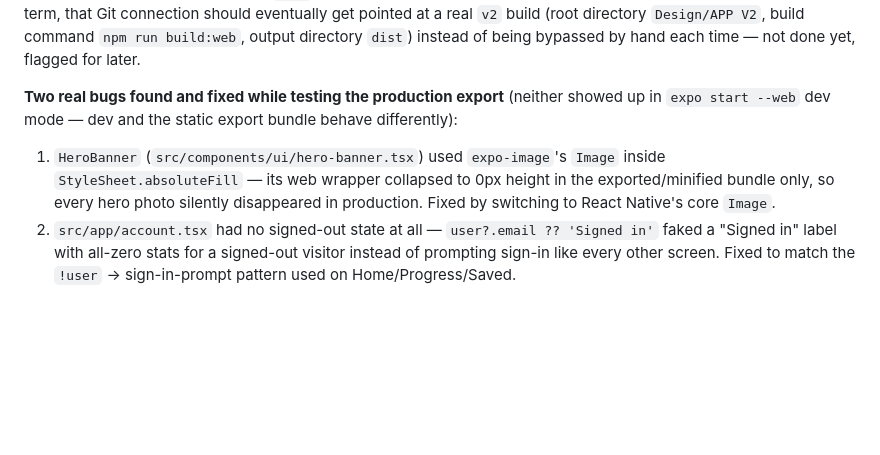
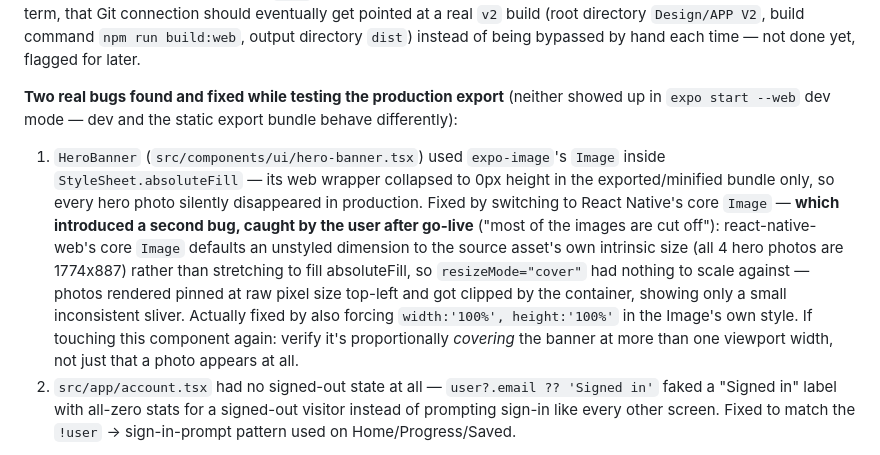
Before and after one commit to kingstonmatua/general-conference-talk-picker, a Markdown page: SESSION_HANDOFF.md, the part around the change. Rendered like a GitHub page; blank space fills up the shorter version.

Commit message:
Document the hero-image cover-scaling follow-up fix in the handoff
The earlier hero-banner fix note described a bug that itself turned
out to be incomplete (images appeared but weren't scaling to cover
the banner, so most of each photo was cropped) — updates the handoff
so it matches what's actually deployed instead of the first pass.

Co-Authored-By: Claude Sonnet 5 <noreply@anthropic.com>

```diff
--- a/SESSION_HANDOFF.md
+++ b/SESSION_HANDOFF.md
@@ -7,7 +7,7 @@ Last updated: 2026-09-16, end of session (includes a later same-day session that
 `gctalkpicker.app` now serves V2, not V1. Deployed by exporting a static web build (`npm run build:web`) and pushing it straight to the existing Cloudflare Pages project with Wrangler (`npm run deploy:web`), **not** by pushing to GitHub and letting Cloudflare's Git integration build it — the Pages project (name `general-conference-talk-picker`, production branch `main` on GitHub — note this differs from the local worktree branch names `develop`/`v2`) is still Git-connected, so a future push to `main` would auto-rebuild and redeploy over this. If V2 needs to stay live long-term, that Git connection should eventually get pointed at a real `v2` build (root directory `Design/APP V2`, build command `npm run build:web`, output directory `dist`) instead of being bypassed by hand each time — not done yet, flagged for later.
 
 **Two real bugs found and fixed while testing the production export** (neither showed up in `expo start --web` dev mode — dev and the static export bundle behave differently):
-1. `HeroBanner` (`src/components/ui/hero-banner.tsx`) used `expo-image`'s `Image` inside `StyleSheet.absoluteFill` — its web wrapper collapsed to 0px height in the exported/minified bundle only, so every hero photo silently disappeared in production. Fixed by switching to React Native's core `Image`.
+1. `HeroBanner` (`src/components/ui/hero-banner.tsx`) used `expo-image`'s `Image` inside `StyleSheet.absoluteFill` — its web wrapper collapsed to 0px height in the exported/minified bundle only, so every hero photo silently disappeared in production. Fixed by switching to React Native's core `Image` — **which introduced a second bug, caught by the user after go-live** ("most of the images are cut off"): react-native-web's core `Image` defaults an unstyled dimension to the source asset's own intrinsic size (all 4 hero photos are 1774x887) rather than stretching to fill absoluteFill, so `resizeMode="cover"` had nothing to scale against — photos rendered pinned at raw pixel size top-left and got clipped by the container, showing only a small inconsistent sliver. Actually fixed by also forcing `width:'100%', height:'100%'` in the Image's own style. If touching this component again: verify it's proportionally *covering* the banner at more than one viewport width, not just that a photo appears at all.
 2. `src/app/account.tsx` had no signed-out state at all — `user?.email ?? 'Signed in'` faked a "Signed in" label with all-zero stats for a signed-out visitor instead of prompting sign-in like every other screen. Fixed to match the `!user` → sign-in-prompt pattern used on Home/Progress/Saved.
 
 **A third bug is Cloudflare-specific, not app-specific, and will resurface on every future deploy if skipped**: Cloudflare Pages silently drops any uploaded file whose path contains a `node_modules` segment. `expo export --platform web` puts vendor assets (the Ionicons font, expo-router's built-in icons) under `dist/assets/node_modules/...`, so those paths 200'd with an HTML body instead of the real file once deployed — the font specifically came back as `text/html`, which the browser's `nosniff` correctly refused to use as a font, so every icon in the live app rendered as a tofu box. `scripts/patch-web-export-for-cloudflare.js` renames that folder to `dist/assets/vendor` and rewrites the matching path strings in the exported JS/CSS/HTML; it's wired into `npm run build:web` so this isn't a manual step to remember. **Always use `npm run build:web` / `npm run deploy:web`, never a bare `expo export`, before shipping a web build anywhere.**
```
